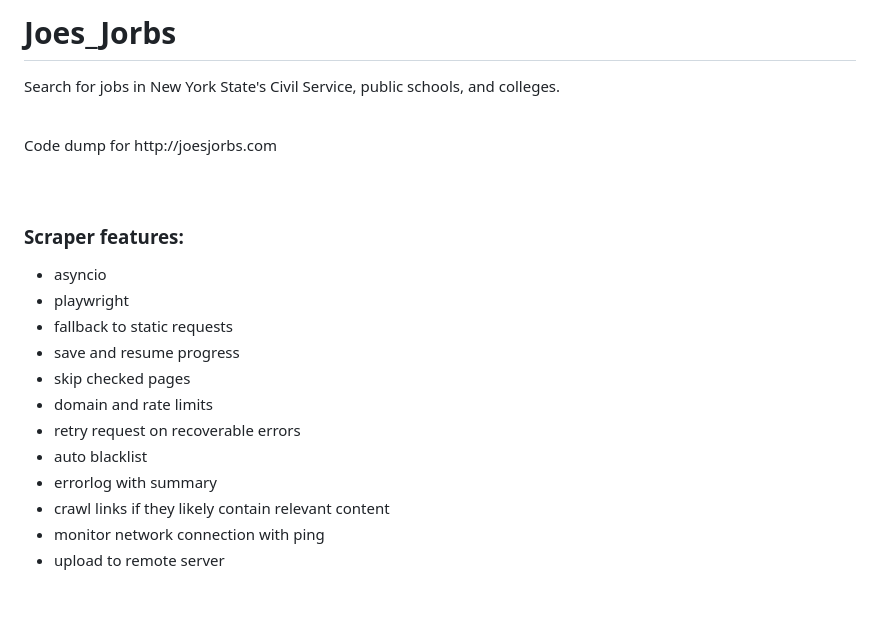
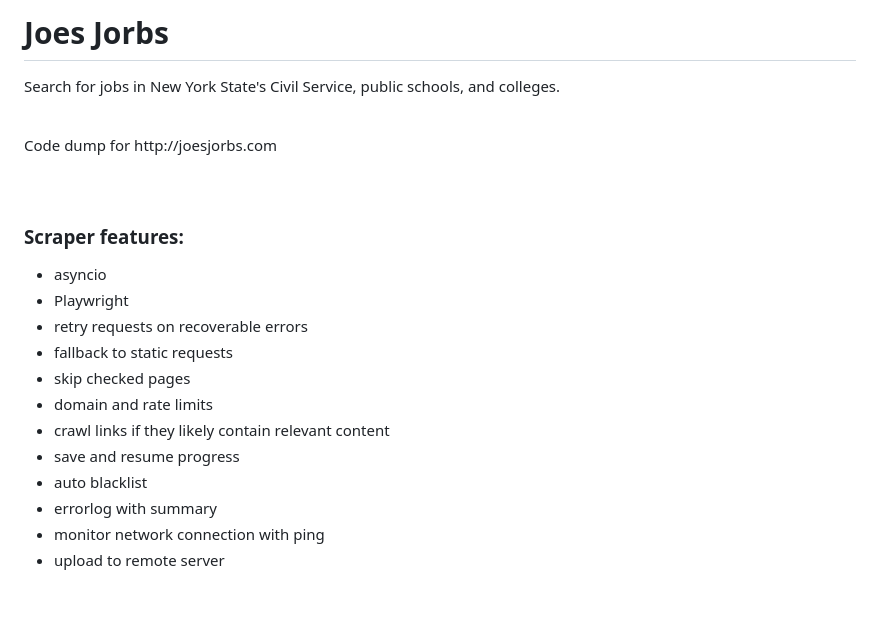
Before and after one commit to JoeSchiff/Joes_Jorbs, a Markdown page: README.md, the part around the change. Drawn GitHub-style.

```diff
--- a/README.md
+++ b/README.md
@@ -1,4 +1,4 @@
-# Joes_Jorbs
+# Joes Jorbs
 Search for jobs in New York State's Civil Service, public schools, and colleges.
 
 <br/>
@@ -9,15 +9,15 @@ Code dump for http://joesjorbs.com
 
 ### Scraper features:
 * asyncio
-* playwright
+* Playwright
+* retry requests on recoverable errors
 * fallback to static requests
-* save and resume progress
 * skip checked pages
 * domain and rate limits
-* retry request on recoverable errors
+* crawl links if they likely contain relevant content
+* save and resume progress
 * auto blacklist
 * errorlog with summary
-* crawl links if they likely contain relevant content
 * monitor network connection with ping
 * upload to remote server
 
```
